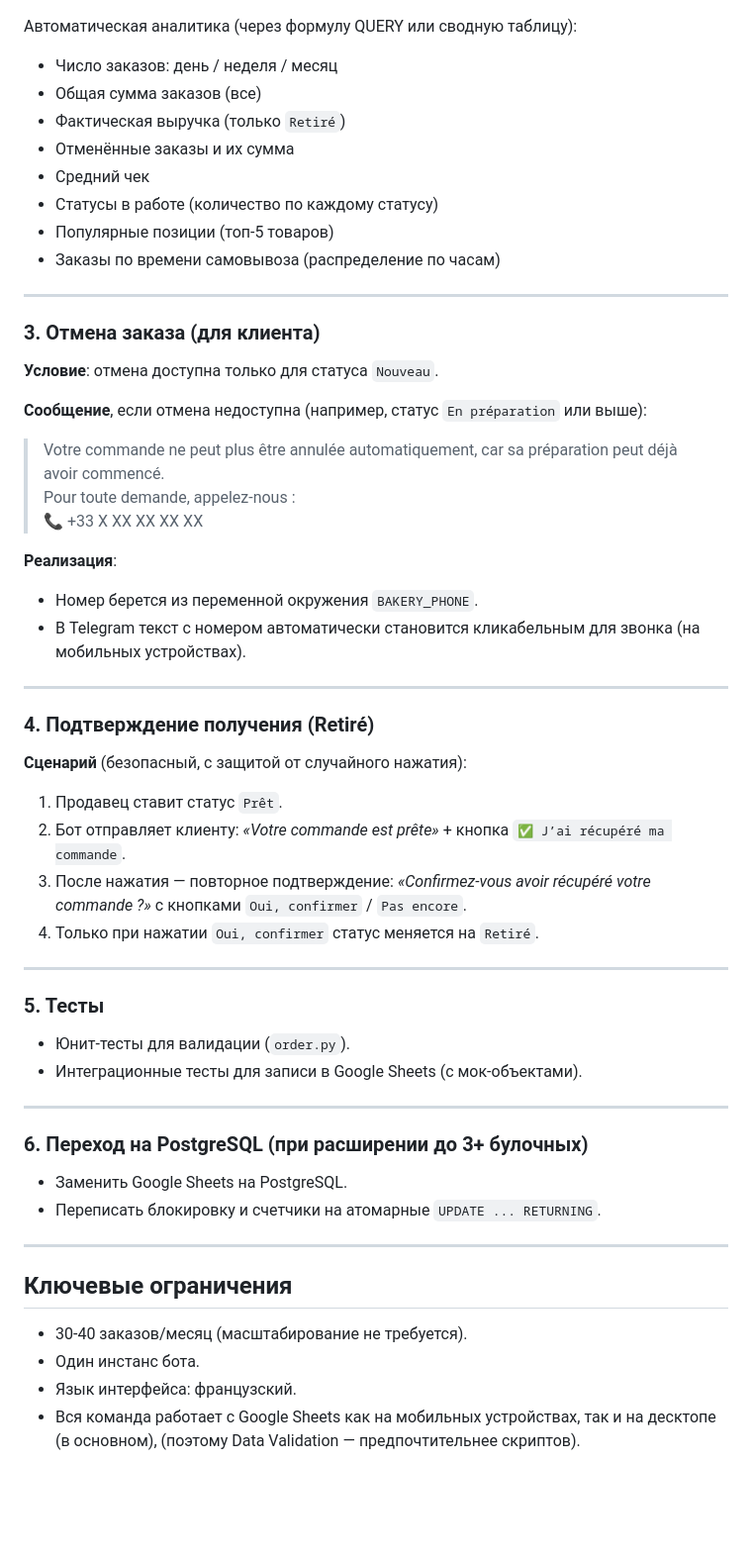
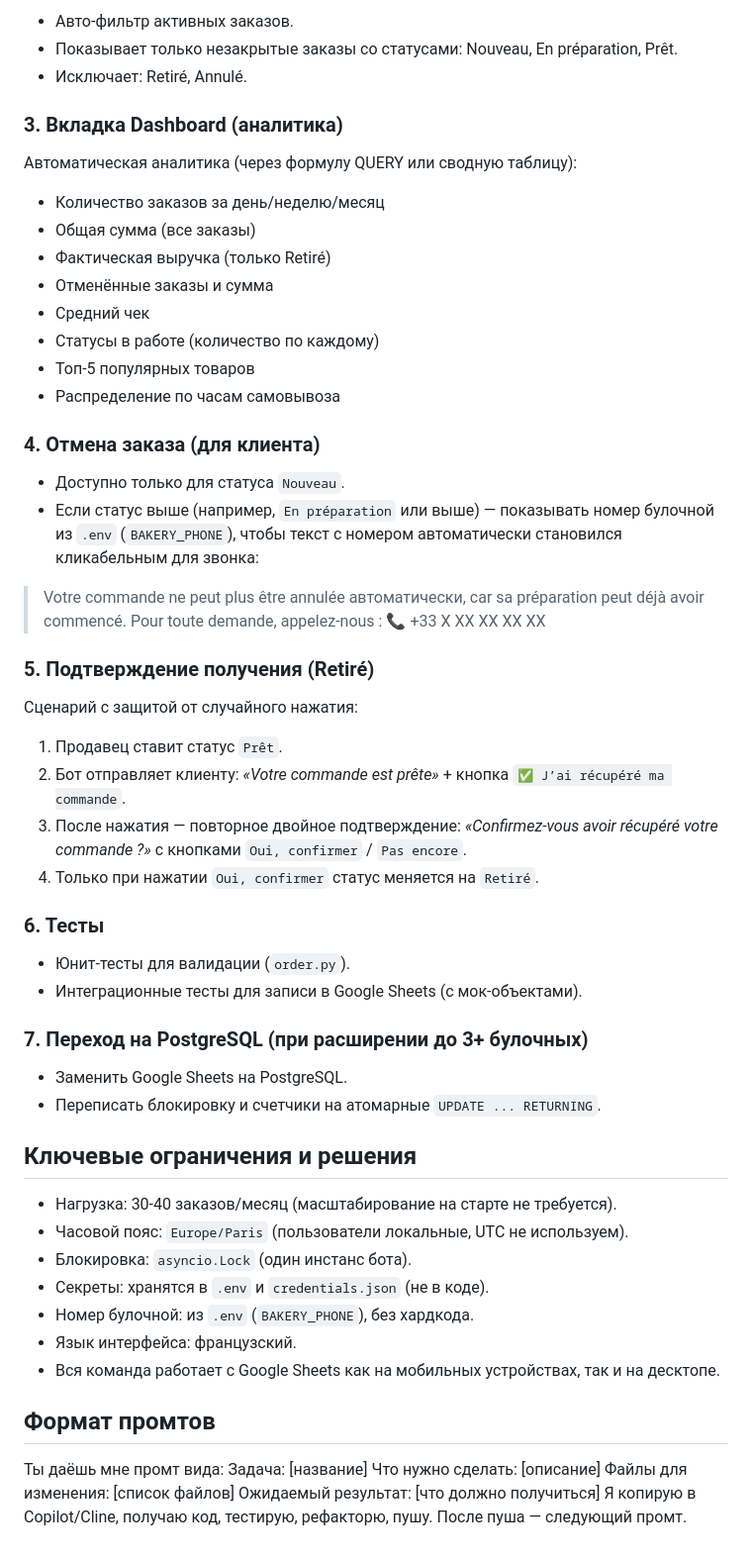
Before and after one commit to binehold-coder/talemelerie_bot, a Markdown page: CONTEXT.md, the part around one of its changes. Shown at 99% size. GitHub-like rendering; blank space fills up the shorter version.

Commit message:
docs(context): second version

```diff
--- a/CONTEXT.md
+++ b/CONTEXT.md
@@ -66,61 +118,63 @@
+* Авто-фильтр активных заказов.
+* Показывает только незакрытые заказы со статусами: Nouveau, En préparation, Prêt.
+* Исключает: Retiré, Annulé.
+
+### 3. Вкладка Dashboard (аналитика)
 
 Автоматическая аналитика (через формулу QUERY или сводную таблицу):
 
-- Число заказов: день / неделя / месяц
-- Общая сумма заказов (все)
-- Фактическая выручка (только `Retiré`)
-- Отменённые заказы и их сумма
-- Средний чек
-- Статусы в работе (количество по каждому статусу)
-- Популярные позиции (топ-5 товаров)
-- Заказы по времени самовывоза (распределение по часам)
+* Количество заказов за день/неделю/месяц
+* Общая сумма (все заказы)
+* Фактическая выручка (только Retiré)
+* Отменённые заказы и сумма
+* Средний чек
+* Статусы в работе (количество по каждому)
+* Топ-5 популярных товаров
+* Распределение по часам самовывоза
 
----
+### 4. Отмена заказа (для клиента)
 
-### 3. Отмена заказа (для клиента)
+* Доступно только для статуса `Nouveau`.
+* Если статус выше (например, `En préparation` или выше) — показывать номер булочной из `.env` (`BAKERY_PHONE`), чтобы текст с номером автоматически становился кликабельным для звонка:
 
-**Условие**: отмена доступна только для статуса `Nouveau`.
-
-**Сообщение**, если отмена недоступна (например, статус `En préparation` или выше):
-
-> Votre commande ne peut plus être annulée automatiquement, car sa préparation peut déjà avoir commencé.
+> Votre commande ne peut plus être annulée автоматически, car sa préparation peut déjà avoir commencé.
 > Pour toute demande, appelez-nous :
 > 📞 +33 X XX XX XX XX
 
-**Реализация**:
-- Номер берется из переменной окружения `BAKERY_PHONE`.
-- В Telegram текст с номером автоматически становится кликабельным для звонка (на мобильных устройствах).
+### 5. Подтверждение получения (Retiré)
 
----
-
-### 4. Подтверждение получения (Retiré)
-
-**Сценарий** (безопасный, с защитой от случайного нажатия):
+Сценарий с защитой от случайного нажатия:
 
 1. Продавец ставит статус `Prêt`.
 2. Бот отправляет клиенту: *«Votre commande est prête»* + кнопка `✅ J’ai récupéré ma commande`.
-3. После нажатия — повторное подтверждение: *«Confirmez-vous avoir récupéré votre commande ?»* с кнопками `Oui, confirmer` / `Pas encore`.
+3. После нажатия — повторное двойное подтверждение: *«Confirmez-vous avoir récupéré votre commande ?»* с кнопками `Oui, confirmer` / `Pas encore`.
 4. Только при нажатии `Oui, confirmer` статус меняется на `Retiré`.
 
----
+### 6. Тесты
 
-### 5. Тесты
+* Юнит-тесты для валидации (`order.py`).
+* Интеграционные тесты для записи в Google Sheets (с мок-объектами).
 
-- Юнит-тесты для валидации (`order.py`).
-- Интеграционные тесты для записи в Google Sheets (с мок-объектами).
+### 7. Переход на PostgreSQL (при расширении до 3+ булочных)
 
----
+* Заменить Google Sheets на PostgreSQL.
+* Переписать блокировку и счетчики на атомарные `UPDATE ... RETURNING`.
 
-### 6. Переход на PostgreSQL (при расширении до 3+ булочных)
+## Ключевые ограничения и решения
 
-- Заменить Google Sheets на PostgreSQL.
-- Переписать блокировку и счетчики на атомарные `UPDATE ... RETURNING`.
+* Нагрузка: 30-40 заказов/месяц (масштабирование на старте не требуется).
+* Часовой пояс: `Europe/Paris` (пользователи локальные, UTC не используем).
+* Блокировка: `asyncio.Lock` (один инстанс бота).
+* Секреты: хранятся в `.env` и `credentials.json` (не в коде).
+* Номер булочной: из `.env` (`BAKERY_PHONE`), без хардкода.
+* Язык интерфейса: французский.
+* Вся команда работает с Google Sheets как на мобильных устройствах, так и на десктопе.
 
----
+## Формат промтов
 
-## Ключевые ограничения
-
-- 30-40 заказов/месяц (масштабирование не требуется).
-- Один инстанс бота.
-- Язык интерфейса: французский.
-- Вся команда работает с Google Sheets как на мобильных устройствах, так и на десктопе (в основном), (поэтому Data Validation — предпочтительнее скриптов).
+Ты даёшь мне промт вида:
+Задача: [название]
+Что нужно сделать: [описание]
+Файлы для изменения: [список файлов]
+Ожидаемый результат: [что должно получиться]
+Я копирую в Copilot/Cline, получаю код, тестирую, рефакторю, пушу. После пуша — следующий промт.
```
Also changed, not shown: other parts of CONTEXT.md (+94 -42 lines).
